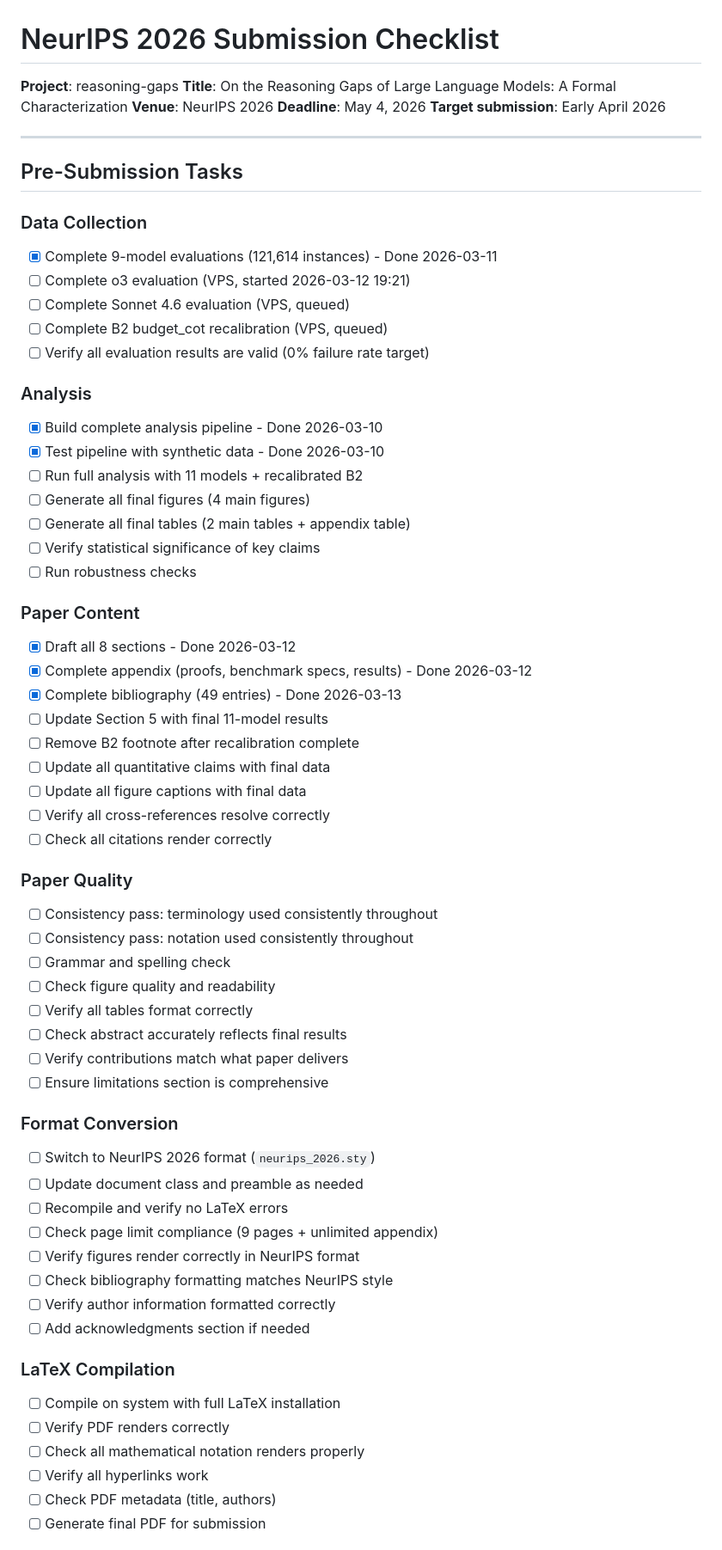
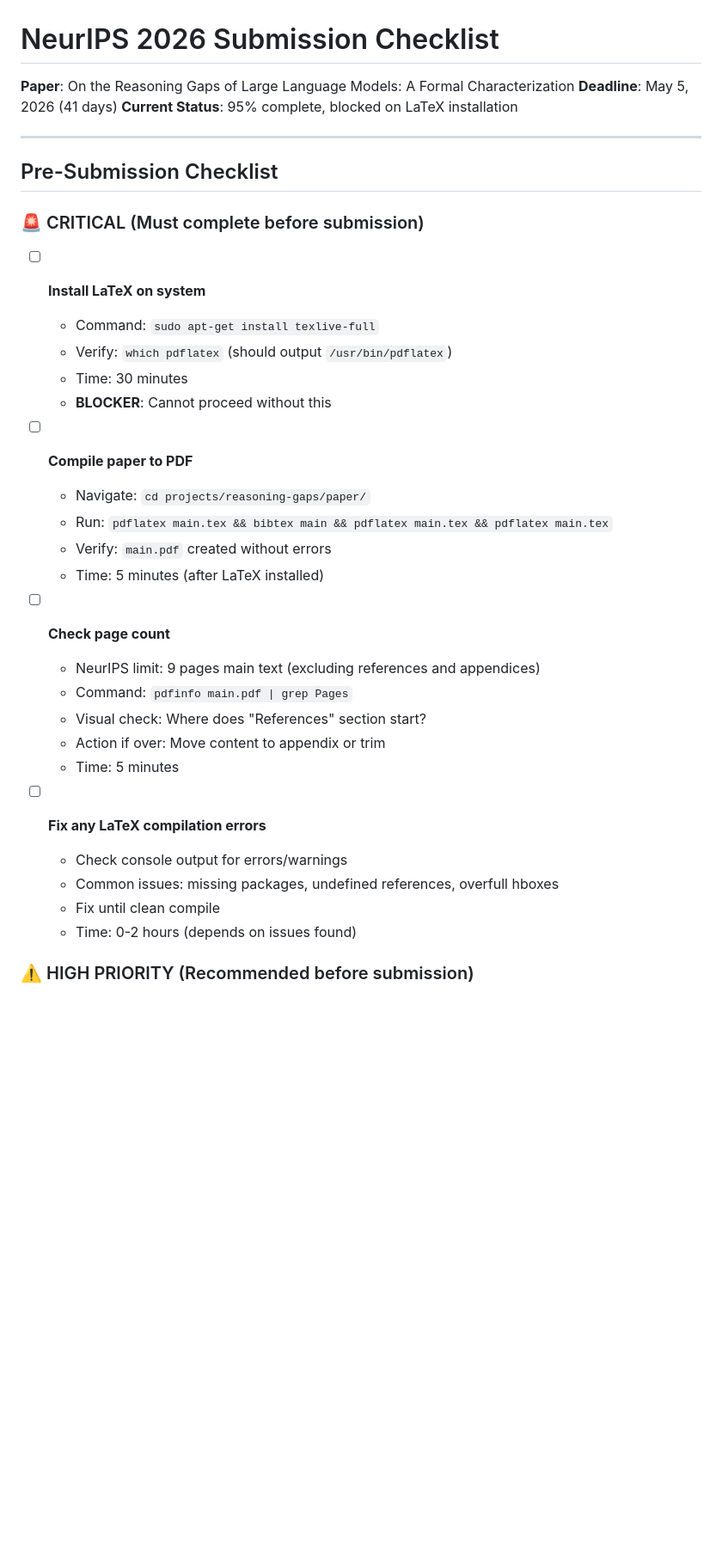
Before and after one commit to serre-ai/research, a Markdown page: projects/reasoning-gaps/SUBMISSION-CHECKLIST.md, the part around one of its changes. Shown at 86% size. Drawn GitHub-style; blank space fills up the shorter version.

```diff
--- a/projects/reasoning-gaps/SUBMISSION-CHECKLIST.md
+++ b/projects/reasoning-gaps/SUBMISSION-CHECKLIST.md
@@ -1,67 +1,38 @@
 # NeurIPS 2026 Submission Checklist
-
-**Project**: reasoning-gaps
-**Title**: On the Reasoning Gaps of Large Language Models: A Formal Characterization
-**Venue**: NeurIPS 2026
-**Deadline**: May 4, 2026
-**Target submission**: Early April 2026
+**Paper**: On the Reasoning Gaps of Large Language Models: A Formal Characterization
+**Deadline**: May 5, 2026 (41 days)
+**Current Status**: 95% complete, blocked on LaTeX installation
 
 ---
 
-## Pre-Submission Tasks
+## Pre-Submission Checklist
 
-### Data Collection
-- [x] Complete 9-model evaluations (121,614 instances) - Done 2026-03-11
-- [ ] Complete o3 evaluation (VPS, started 2026-03-12 19:21)
-- [ ] Complete Sonnet 4.6 evaluation (VPS, queued)
-- [ ] Complete B2 budget_cot recalibration (VPS, queued)
-- [ ] Verify all evaluation results are valid (0% failure rate target)
+### 🚨 CRITICAL (Must complete before submission)
 
-### Analysis
-- [x] Build complete analysis pipeline - Done 2026-03-10
-- [x] Test pipeline with synthetic data - Done 2026-03-10
-- [ ] Run full analysis with 11 models + recalibrated B2
-- [ ] Generate all final figures (4 main figures)
-- [ ] Generate all final tables (2 main tables + appendix table)
-- [ ] Verify statistical significance of key claims
-- [ ] Run robustness checks
+- [ ] **Install LaTeX on system**
+  - Command: `sudo apt-get install texlive-full`
+  - Verify: `which pdflatex` (should output `/usr/bin/pdflatex`)
+  - Time: 30 minutes
+  - **BLOCKER**: Cannot proceed without this
 
-### Paper Content
-- [x] Draft all 8 sections - Done 2026-03-12
-- [x] Complete appendix (proofs, benchmark specs, results) - Done 2026-03-12
-- [x] Complete bibliography (49 entries) - Done 2026-03-13
-- [ ] Update Section 5 with final 11-model results
-- [ ] Remove B2 footnote after recalibration complete
-- [ ] Update all quantitative claims with final data
-- [ ] Update all figure captions with final data
-- [ ] Verify all cross-references resolve correctly
-- [ ] Check all citations render correctly
+- [ ] **Compile paper to PDF**
+  - Navigate: `cd projects/reasoning-gaps/paper/`
+  - Run: `pdflatex main.tex && bibtex main && pdflatex main.tex && pdflatex main.tex`
+  - Verify: `main.pdf` created without errors
+  - Time: 5 minutes (after LaTeX installed)
 
-### Paper Quality
-- [ ] Consistency pass: terminology used consistently throughout
-- [ ] Consistency pass: notation used consistently throughout
-- [ ] Grammar and spelling check
-- [ ] Check figure quality and readability
-- [ ] Verify all tables format correctly
-- [ ] Check abstract accurately reflects final results
-- [ ] Verify contributions match what paper delivers
-- [ ] Ensure limitations section is comprehensive
+- [ ] **Check page count**
+  - NeurIPS limit: 9 pages main text (excluding references and appendices)
+  - Command: `pdfinfo main.pdf | grep Pages`
+  - Visual check: Where does "References" section start?
+  - Action if over: Move content to appendix or trim
+  - Time: 5 minutes
 
-### Format Conversion
-- [ ] Switch to NeurIPS 2026 format (`neurips_2026.sty`)
-- [ ] Update document class and preamble as needed
-- [ ] Recompile and verify no LaTeX errors
-- [ ] Check page limit compliance (9 pages + unlimited appendix)
-- [ ] Verify figures render correctly in NeurIPS format
-- [ ] Check bibliography formatting matches NeurIPS style
-- [ ] Verify author information formatted correctly
-- [ ] Add acknowledgments section if needed
+- [ ] **Fix any LaTeX compilation errors**
+  - Check console output for errors/warnings
+  - Common issues: missing packages, undefined references, overfull hboxes
+  - Fix until clean compile
+  - Time: 0-2 hours (depends on issues found)
 
-### LaTeX Compilation
-- [ ] Compile on system with full LaTeX installation
-- [ ] Verify PDF renders correctly
-- [ ] Check all mathematical notation renders properly
-- [ ] Verify all hyperlinks work
-- [ ] Check PDF metadata (title, authors)
-- [ ] Generate final PDF for submission
+### ⚠️ HIGH PRIORITY (Recommended before submission)
 
```
Also changed, not shown: other parts of projects/reasoning-gaps/SUBMISSION-CHECKLIST.md (+159 -54 lines), projects/reasoning-gaps/SUBMISSION-CHECKLIST-OLD.md (added, +141 -0 lines).
